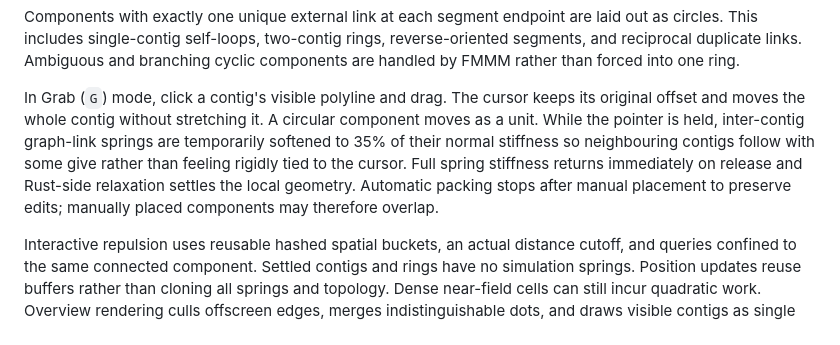
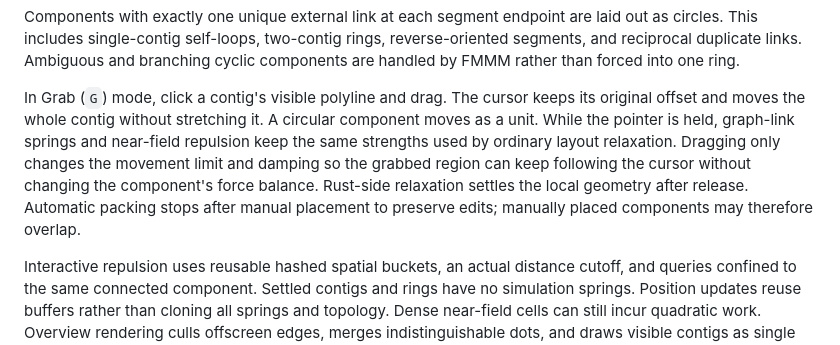
Before and after one commit to CedricHermansBIT/graphite, a Markdown page: LAYOUT.md, the part around the change. Rendered like a GitHub page.

Commit message:
Document drag force behavior

```diff
--- a/LAYOUT.md
+++ b/LAYOUT.md
@@ -63,12 +63,13 @@ branching cyclic components are handled by FMMM rather than forced into one ring
 
 In Grab (`G`) mode, click a contig's visible polyline and drag. The cursor keeps
 its original offset and moves the whole contig without stretching it. A circular
-component moves as a unit. While the pointer is held, inter-contig graph-link
-springs are temporarily softened to 35% of their normal stiffness so neighbouring
-contigs follow with some give rather than feeling rigidly tied to the cursor.
-Full spring stiffness returns immediately on release and Rust-side relaxation
-settles the local geometry. Automatic packing stops after manual placement to
-preserve edits; manually placed components may therefore overlap.
+component moves as a unit. While the pointer is held, graph-link springs and
+near-field repulsion keep the same strengths used by ordinary layout relaxation.
+Dragging only changes the movement limit and damping so the grabbed region can
+keep following the cursor without changing the component's force balance.
+Rust-side relaxation settles the local geometry after release. Automatic packing
+stops after manual placement to preserve edits; manually placed components may
+therefore overlap.
 
 Interactive repulsion uses reusable hashed spatial buckets, an actual distance
 cutoff, and queries confined to the same connected component. Settled contigs
```
